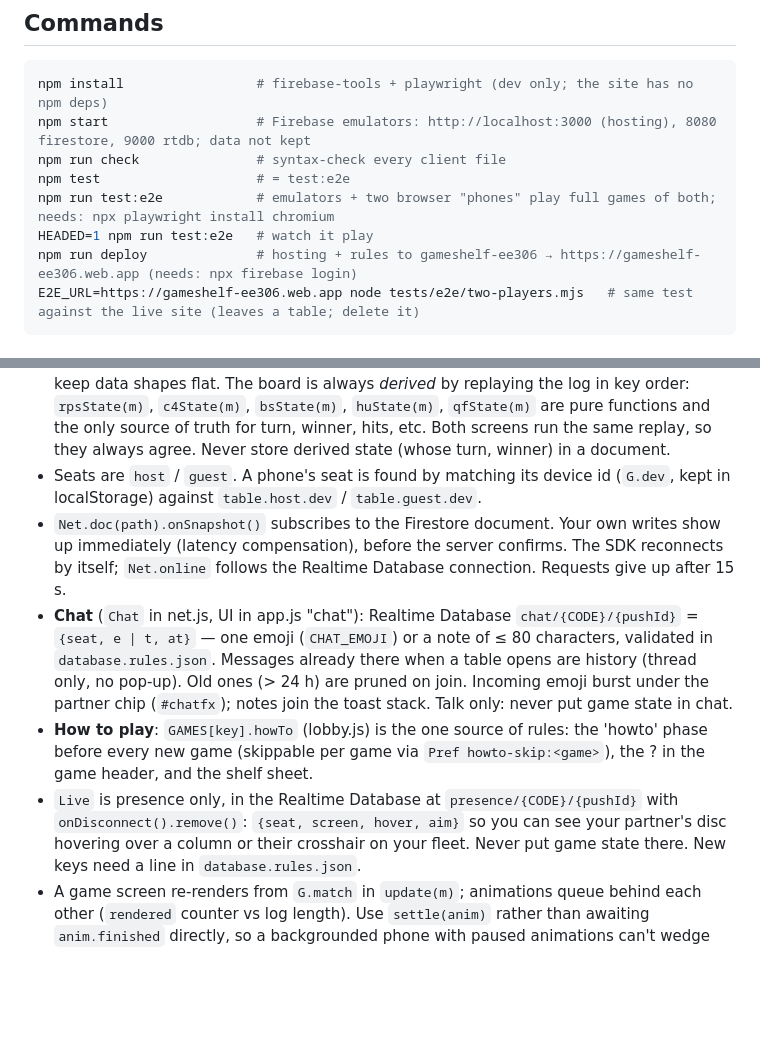
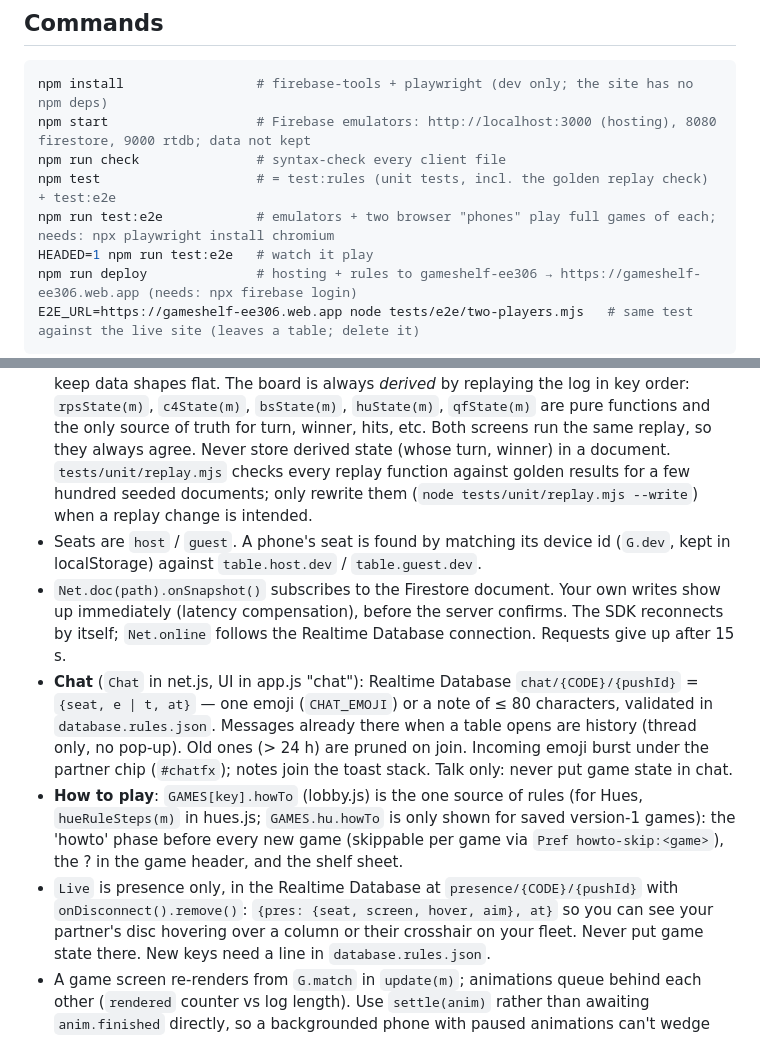
Before and after one commit to niramaymehta23/gameShelf, a Markdown page: CLAUDE.md, 2 parts joined by grey strips. Drawn GitHub-style; blank space fills up the shorter version.

```diff
--- a/CLAUDE.md
+++ b/CLAUDE.md
@@ -14,8 +14,8 @@ linen tablecloth") is deliberate and hand-made; keep it.
 npm install                 # firebase-tools + playwright (dev only; the site has no npm deps)
 npm start                   # Firebase emulators: http://localhost:3000 (hosting), 8080 firestore, 9000 rtdb; data not kept
 npm run check               # syntax-check every client file
-npm test                    # = test:e2e
-npm run test:e2e            # emulators + two browser "phones" play full games of both; needs: npx playwright install chromium
+npm test                    # = test:rules (unit tests, incl. the golden replay check) + test:e2e
+npm run test:e2e            # emulators + two browser "phones" play full games of each; needs: npx playwright install chromium
 HEADED=1 npm run test:e2e   # watch it play
 npm run deploy              # hosting + rules to gameshelf-ee306 → https://gameshelf-ee306.web.app (needs: npx firebase login)
 E2E_URL=https://gameshelf-ee306.web.app node tests/e2e/two-players.mjs   # same test against the live site (leaves a table; delete it)
@@ -79,6 +80,8 @@ No bundler, no framework, no build step. Keep it that way unless there's a stron
   always *derived* by replaying the log in key order: `rpsState(m)`, `c4State(m)`, `bsState(m)`,
   `huState(m)`, `qfState(m)` are pure functions and the only source of truth for turn, winner, hits, etc. Both screens run
   the same replay, so they always agree. Never store derived state (whose turn, winner) in a document.
+  `tests/unit/replay.mjs` checks every replay function against golden results for a few hundred seeded
+  documents; only rewrite them (`node tests/unit/replay.mjs --write`) when a replay change is intended.
 - Seats are `host` / `guest`. A phone's seat is found by matching its device id (`G.dev`, kept
   in localStorage) against `table.host.dev` / `table.guest.dev`.
 - `Net.doc(path).onSnapshot()` subscribes to the Firestore document. Your own writes show up
@@ -89,10 +92,11 @@ No bundler, no framework, no build step. Keep it that way unless there's a stron
   `database.rules.json`. Messages already there when a table opens are history (thread only, no pop-up).
   Old ones (> 24 h) are pruned on join. Incoming emoji burst under the partner chip (`#chatfx`); notes
   join the toast stack. Talk only: never put game state in chat.
-- **How to play**: `GAMES[key].howTo` (lobby.js) is the one source of rules: the 'howto' phase before
+- **How to play**: `GAMES[key].howTo` (lobby.js) is the one source of rules (for Hues, `hueRuleSteps(m)` in hues.js;
+  `GAMES.hu.howTo` is only shown for saved version-1 games): the 'howto' phase before
   every new game (skippable per game via `Pref howto-skip:<game>`), the ? in the game header, and the shelf sheet.
 - `Live` is presence only, in the Realtime Database at `presence/{CODE}/{pushId}` with
-  `onDisconnect().remove()`: `{seat, screen, hover, aim}` so you can see your partner's disc hovering
+  `onDisconnect().remove()`: `{pres: {seat, screen, hover, aim}, at}` so you can see your partner's disc hovering
   over a column or their crosshair on your fleet. Never put game state there. New keys need a line
   in `database.rules.json`.
 - A game screen re-renders from `G.match` in `update(m)`; animations queue behind each other
```
Also changed, not shown: other parts of CLAUDE.md (+14 -9 lines).
